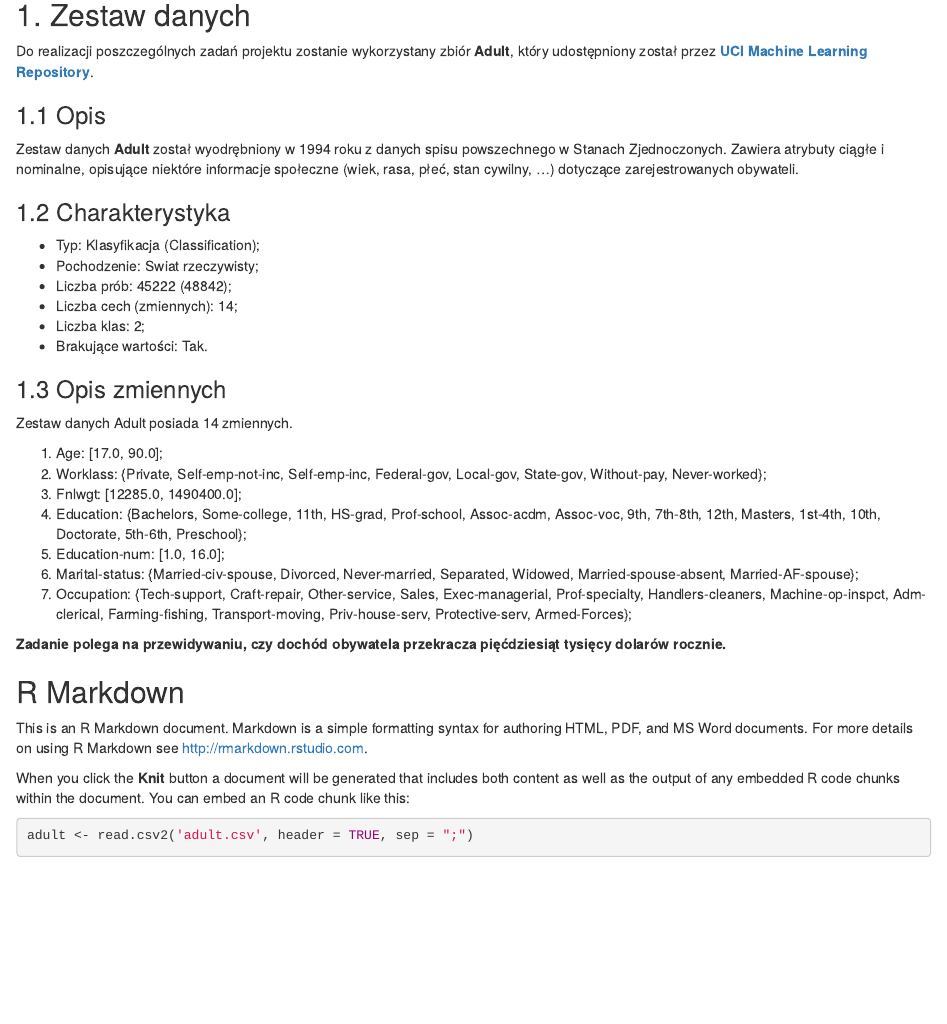
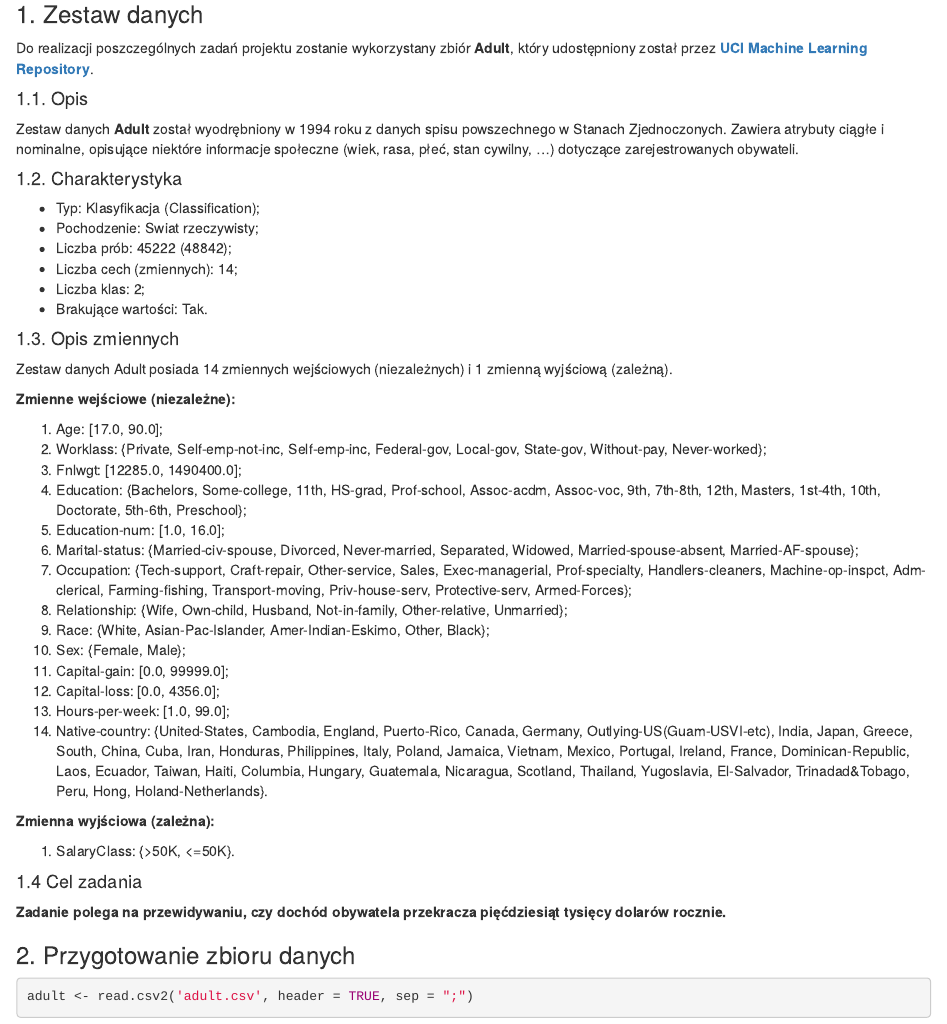
Before and after one commit to grotarti/AD_ProjektZaliczeniowy, an R Markdown document (AD_ProjektZaliczeniowy.Rmd): the page in a window 1100 px wide, from 140 px down. The pictures show the output file AD_ProjektZaliczeniowy.html that the author committed with the source, opened offline.

Commit message:
Opis zbioru danych

````diff
--- a/AD_ProjektZaliczeniowy.Rmd
+++ b/AD_ProjektZaliczeniowy.Rmd
@@ -5,14 +5,14 @@ date: "27 czerwca 2018"
 output: html_document
 ---
 
-## 1. Zestaw danych
+### 1. Zestaw danych
 Do realizacji poszczególnych zadań projektu zostanie wykorzystany zbiór **Adult**, który udostępniony został przez **[UCI Machine Learning Repository](http://archive.ics.uci.edu/ml/datasets/Adult)**.
 
-### 1.1 Opis
+#### 1.1. Opis
 Zestaw danych **Adult** został wyodrębniony w 1994 roku z danych spisu powszechnego w Stanach Zjednoczonych.
 Zawiera atrybuty ciągłe i nominalne, opisujące niektóre informacje społeczne (wiek, rasa, płeć, stan cywilny, ...) dotyczące zarejestrowanych obywateli.
 
-### 1.2 Charakterystyka
+#### 1.2. Charakterystyka
 * Typ: Klasyfikacja (Classification);
 * Pochodzenie: Swiat rzeczywisty;
 * Liczba prób: 45222 (48842);
@@ -20,8 +20,10 @@ Zawiera atrybuty ciągłe i nominalne, opisujące niektóre informacje społeczn
 * Liczba klas: 2;
 * Brakujące wartości:	Tak.
 
-### 1.3 Opis zmiennych
-Zestaw danych Adult posiada 14 zmiennych.
+#### 1.3. Opis zmiennych
+Zestaw danych Adult posiada 14 zmiennych wejściowych (niezależnych) i 1 zmienną wyjściową (zależną).
+
+**Zmienne wejściowe (niezależne):**
 
 1. Age: [17.0, 90.0];
 2. Worklass: {Private, Self-emp-not-inc, Self-emp-inc, Federal-gov, Local-gov, State-gov, Without-pay, Never-worked};
@@ -30,15 +32,26 @@ Zestaw danych Adult posiada 14 zmiennych.
 5. Education-num: [1.0, 16.0];
 6. Marital-status: {Married-civ-spouse, Divorced, Never-married, Separated, Widowed, Married-spouse-absent, Married-AF-spouse};
 7. Occupation: {Tech-support, Craft-repair, Other-service, Sales, Exec-managerial, Prof-specialty, Handlers-cleaners, Machine-op-inspct, Adm-clerical, Farming-fishing, Transport-moving, Priv-house-serv, Protective-serv, Armed-Forces};
+8. Relationship: {Wife, Own-child, Husband, Not-in-family, Other-relative, Unmarried};
+9. Race: {White, Asian-Pac-Islander, Amer-Indian-Eskimo, Other, Black};
+10. Sex: {Female, Male};
+11. Capital-gain: [0.0, 99999.0];
+12. Capital-loss: [0.0, 4356.0];
+13. Hours-per-week: [1.0, 99.0];
+14. Native-country: {United-States, Cambodia, England, Puerto-Rico, Canada, Germany, Outlying-US(Guam-USVI-etc), India, Japan, Greece, South, China, Cuba, Iran, Honduras, Philippines, Italy, Poland, Jamaica, Vietnam, Mexico, Portugal, Ireland, France, Dominican-Republic, Laos, Ecuador, Taiwan, Haiti, Columbia, Hungary, Guatemala, Nicaragua, Scotland, Thailand, Yugoslavia, El-Salvador, Trinadad&Tobago, Peru, Hong, Holand-Netherlands}.
+
+**Zmienna wyjściowa (zależna):**
+
+1. SalaryClass: {>50K, <=50K}.
 
 
+#### 1.4 Cel zadania
 **Zadanie polega na przewidywaniu, czy dochód obywatela przekracza pięćdziesiąt tysięcy dolarów rocznie.**
 
-## R Markdown
 
-This is an R Markdown document. Markdown is a simple formatting syntax for authoring HTML, PDF, and MS Word documents. For more details on using R Markdown see <http://rmarkdown.rstudio.com>.
+### 2. Przygotowanie zbioru danych
 
-When you click the **Knit** button a document will be generated that includes both content as well as the output of any embedded R code chunks within the document. You can embed an R code chunk like this:
+
 
 ```{r wczytanie zbioru}
 adult <- read.csv2('adult.csv', header = TRUE, sep = ";")
````
Also changed, not shown: AD_ProjektZaliczeniowy.html.
